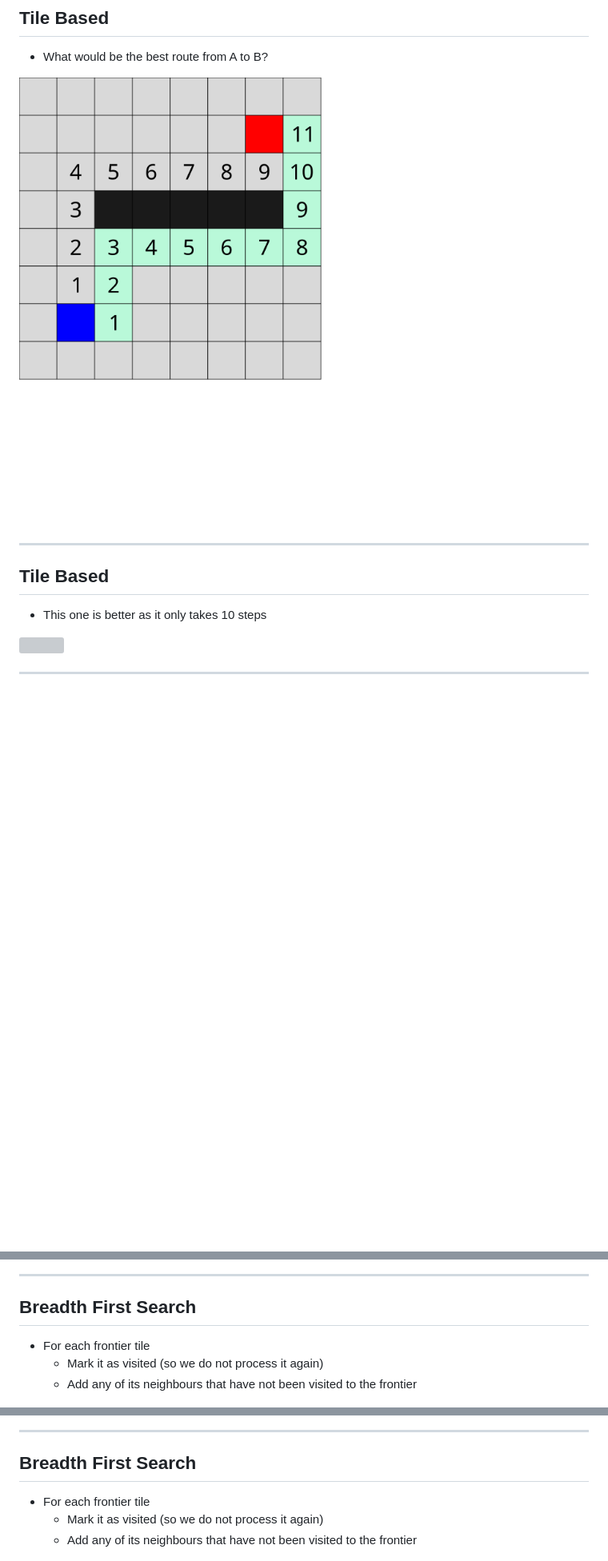
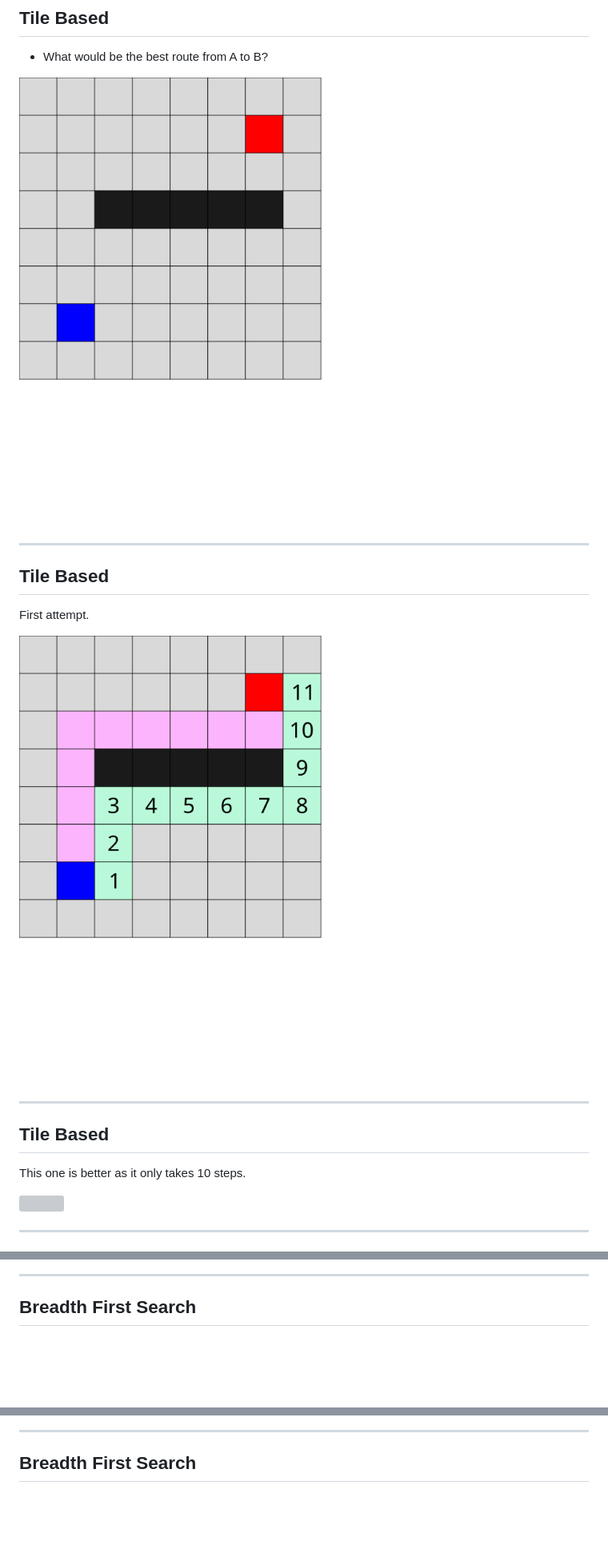
Before and after one commit to jcordry/gec, a Markdown page: l11.md, 3 parts joined by grey strips. Shown at 80% size. Drawn GitHub-style; pictures changed too: img/grid2-0.png (added); blank space fills up the shorter version; grey boxes are pictures that could not be loaded.

```diff
--- a/l11.md
+++ b/l11.md
@@ -273,13 +273,21 @@ rct.bottom=screenHeight-offset;
 
 - What would be the best route from A to B?
 
-![](img/grid1.png)
+![](img/grid0.png)
 
 ---
 
 ## Tile Based
 
-- This one is better as it only takes 10 steps
+First attempt.
+
+![](img/grid2-0.png)
+
+---
+
+## Tile Based
+
+This one is better as it only takes 10 steps.
 
 ![](img/grid2.png)
 
@@ -316,10 +325,6 @@ rct.bottom=screenHeight-offset;
 ---
 
 ## Breadth First Search
-
-- For each frontier tile
-   - Mark it as visited (so we do not process it again)
-   - Add any of its neighbours that have not been visited to the frontier
 
 ![](img/grid5.png)
 
@@ -327,10 +332,6 @@ rct.bottom=screenHeight-offset;
 
 ## Breadth First Search
 
-- For each frontier tile
-   - Mark it as visited (so we do not process it again)
-   - Add any of its neighbours that have not been visited to the frontier
-
 ![](img/grid6.png)
 
 ---
```
Also changed, not shown: other parts of l11.md (+49 -54 lines), img/bsp.png (added), img/octo.png (added).
